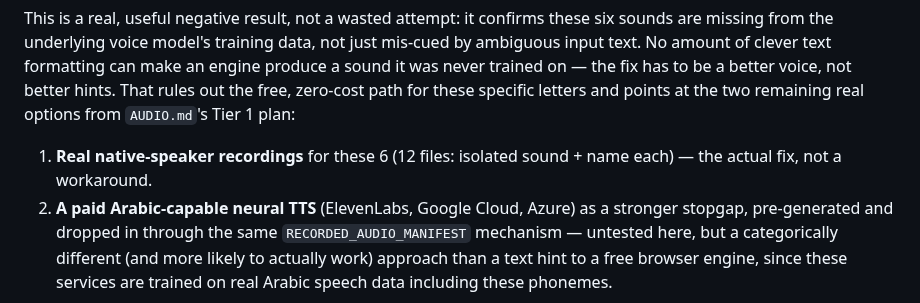
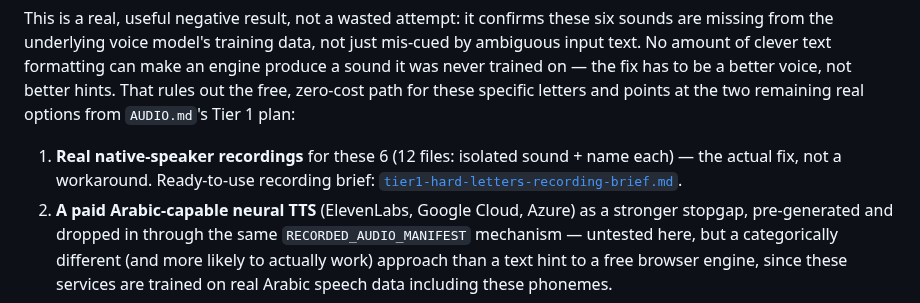
Before and after one commit to djkm1208alt/arabic, a Markdown page: content/tts-hard-letter-hint-experiment.md, the part around the change. GitHub-like rendering.

```diff
--- a/content/tts-hard-letter-hint-experiment.md
+++ b/content/tts-hard-letter-hint-experiment.md
@@ -84,7 +84,8 @@ zero-cost path for these specific letters and points at the two remaining
 real options from `AUDIO.md`'s Tier 1 plan:
 
 1. **Real native-speaker recordings** for these 6 (12 files: isolated sound +
-   name each) — the actual fix, not a workaround.
+   name each) — the actual fix, not a workaround. Ready-to-use recording
+   brief: [`tier1-hard-letters-recording-brief.md`](tier1-hard-letters-recording-brief.md).
 2. **A paid Arabic-capable neural TTS** (ElevenLabs, Google Cloud, Azure) as
    a stronger stopgap, pre-generated and dropped in through the same
    `RECORDED_AUDIO_MANIFEST` mechanism — untested here, but a categorically
```
Also changed, not shown: content/tier1-hard-letters-recording-brief.md (added, +56 -0 lines).
